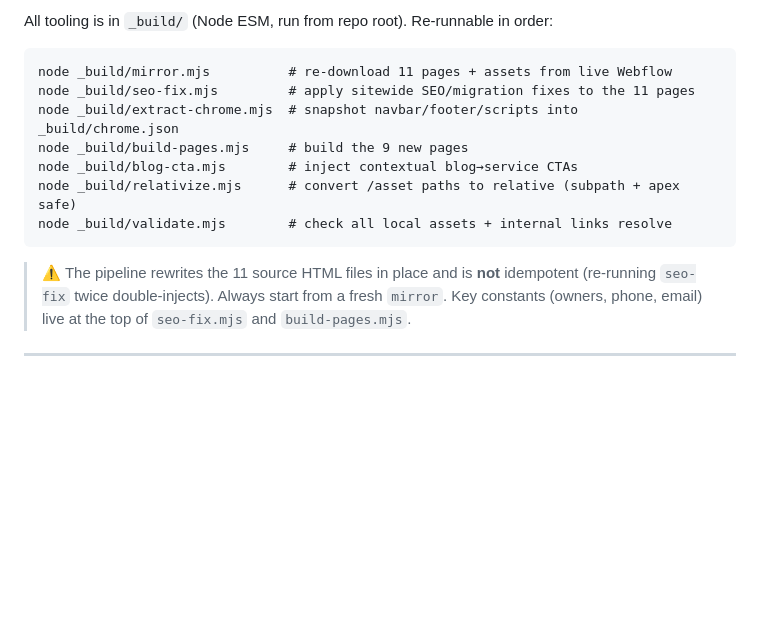
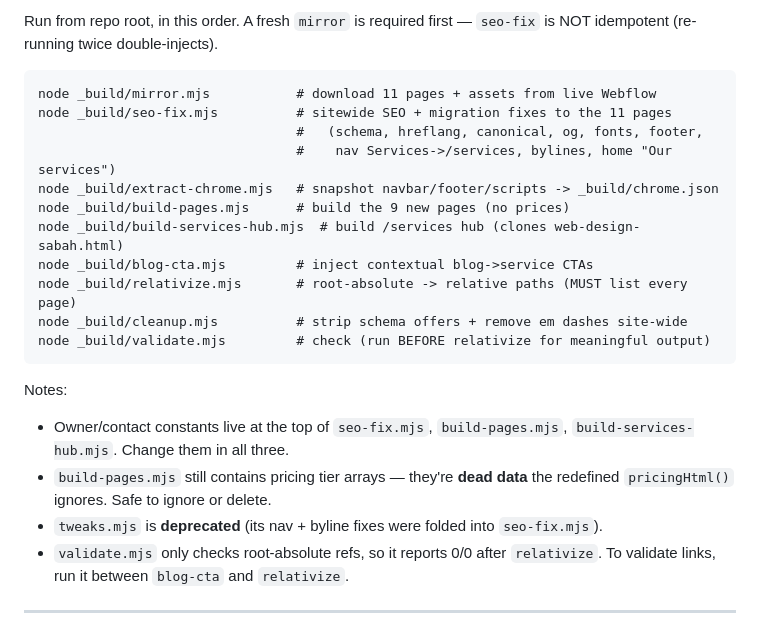
Before and after one commit to fyb27/sabahwebs.com, a Markdown page: HANDOFF.md, the part around one of its changes. Drawn GitHub-style; blank space fills up the shorter version.

````diff
--- a/HANDOFF.md
+++ b/HANDOFF.md
@@ -69,19 +83,29 @@ _build/                          build tooling (gitignored, NOT deployed)
 
-All tooling is in `_build/` (Node ESM, run from repo root). Re-runnable in order:
+Run from repo root, in this order. A fresh `mirror` is required first — `seo-fix` is NOT
+idempotent (re-running twice double-injects).
 
 ```
-node _build/mirror.mjs          # re-download 11 pages + assets from live Webflow
-node _build/seo-fix.mjs         # apply sitewide SEO/migration fixes to the 11 pages
-node _build/extract-chrome.mjs  # snapshot navbar/footer/scripts into _build/chrome.json
-node _build/build-pages.mjs     # build the 9 new pages
-node _build/blog-cta.mjs        # inject contextual blog→service CTAs
-node _build/relativize.mjs      # convert /asset paths to relative (subpath + apex safe)
-node _build/validate.mjs        # check all local assets + internal links resolve
+node _build/mirror.mjs           # download 11 pages + assets from live Webflow
+node _build/seo-fix.mjs          # sitewide SEO + migration fixes to the 11 pages
+                                 #   (schema, hreflang, canonical, og, fonts, footer,
+                                 #    nav Services->/services, bylines, home "Our services")
+node _build/extract-chrome.mjs   # snapshot navbar/footer/scripts -> _build/chrome.json
+node _build/build-pages.mjs      # build the 9 new pages (no prices)
+node _build/build-services-hub.mjs  # build /services hub (clones web-design-sabah.html)
+node _build/blog-cta.mjs         # inject contextual blog->service CTAs
+node _build/relativize.mjs       # root-absolute -> relative paths (MUST list every page)
+node _build/cleanup.mjs          # strip schema offers + remove em dashes site-wide
+node _build/validate.mjs         # check (run BEFORE relativize for meaningful output)
 ```
 
-> ⚠️ The pipeline rewrites the 11 source HTML files in place and is **not** idempotent
-> (re-running `seo-fix` twice double-injects). Always start from a fresh `mirror`.
-> Key constants (owners, phone, email) live at the top of `seo-fix.mjs` and `build-pages.mjs`.
+Notes:
+- Owner/contact constants live at the top of `seo-fix.mjs`, `build-pages.mjs`,
+  `build-services-hub.mjs`. Change them in all three.
+- `build-pages.mjs` still contains pricing tier arrays — they're **dead data** the redefined
+  `pricingHtml()` ignores. Safe to ignore or delete.
+- `tweaks.mjs` is **deprecated** (its nav + byline fixes were folded into `seo-fix.mjs`).
+- `validate.mjs` only checks root-absolute refs, so it reports 0/0 after `relativize`. To
+  validate links, run it between `blog-cta` and `relativize`.
 
 ---
 
````
Also changed, not shown: other parts of HANDOFF.md (+86 -114 lines).
